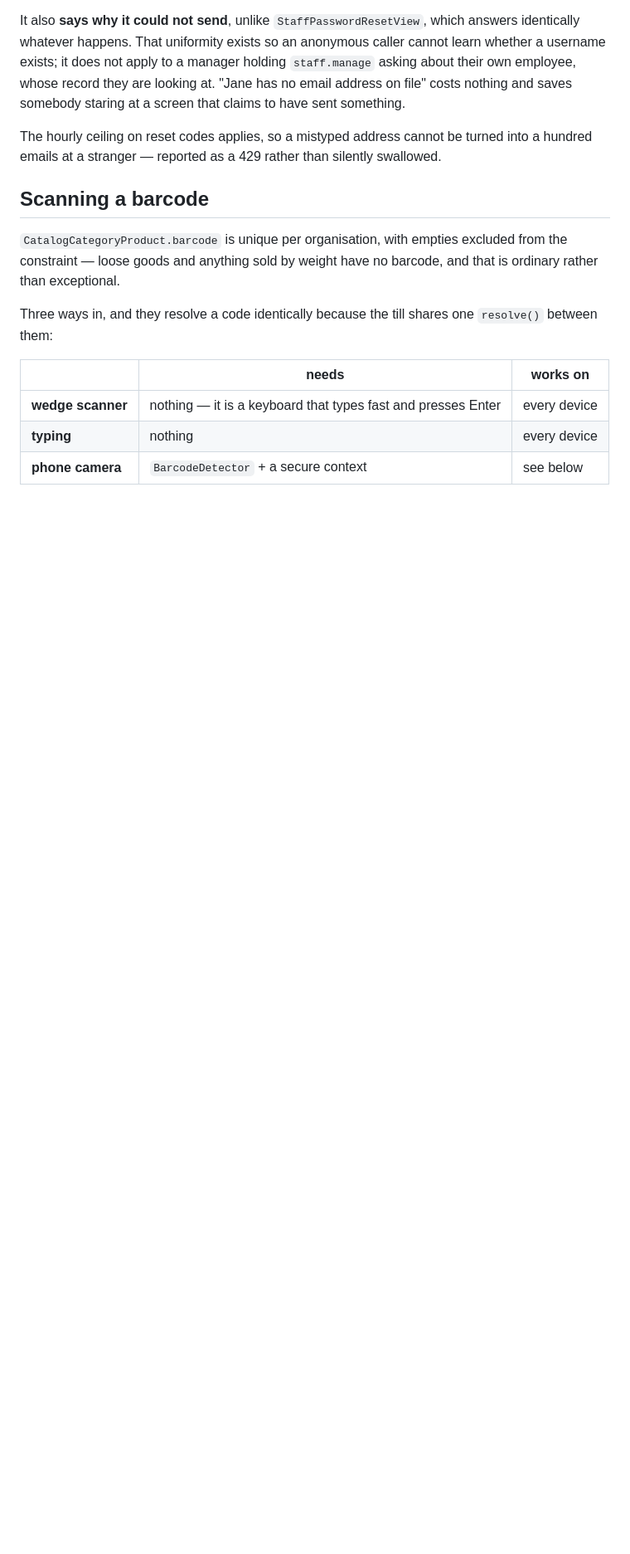
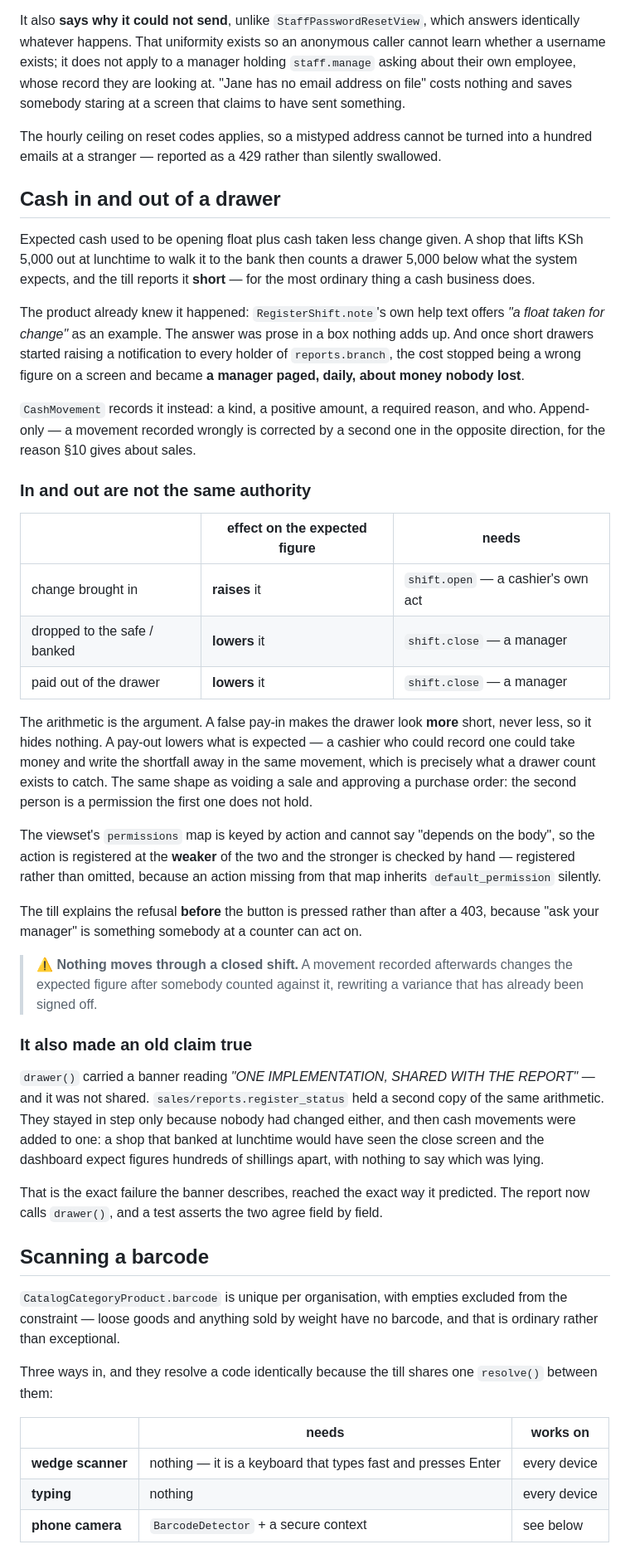
Before and after one commit to genmarstech/business-os, a Markdown page: README.md, the part around the change. Shown at 83% size. Rendered like a GitHub page; blank space fills up the shorter version.

Commit message:
Write down why cash movements exist, beside the rest of the drawer
The code landed in the previous commit without its README section: the edit
was written against text that only exists on the let-staff-into-the-office
branch, asserted, and the commit went ahead without it.

Only ADDS a section here. The "what is left of V2" list still names cash
reconciliation and still carries a duplicated paragraph — both are corrected
on that other branch, and editing them here as well would only be a conflict
for whichever merges second.

Co-Authored-By: Claude Opus 5 <noreply@anthropic.com>

```diff
--- a/README.md
+++ b/README.md
@@ -619,6 +619,64 @@ The hourly ceiling on reset codes applies, so a mistyped address cannot be
 turned into a hundred emails at a stranger — reported as a 429 rather than
 silently swallowed.
 
+## Cash in and out of a drawer
+
+Expected cash used to be opening float plus cash taken less change given. A
+shop that lifts KSh 5,000 out at lunchtime to walk it to the bank then counts
+a drawer 5,000 below what the system expects, and the till reports it
+**short** — for the most ordinary thing a cash business does.
+
+The product already knew it happened: `RegisterShift.note`'s own help text
+offers *"a float taken for change"* as an example. The answer was prose in a
+box nothing adds up. And once short drawers started raising a notification to
+every holder of `reports.branch`, the cost stopped being a wrong figure on a
+screen and became **a manager paged, daily, about money nobody lost**.
+
+`CashMovement` records it instead: a kind, a positive amount, a required
+reason, and who. Append-only — a movement recorded wrongly is corrected by a
+second one in the opposite direction, for the reason §10 gives about sales.
+
+### In and out are not the same authority
+
+| | effect on the expected figure | needs |
+|---|---|---|
+| change brought in | **raises** it | `shift.open` — a cashier's own act |
+| dropped to the safe / banked | **lowers** it | `shift.close` — a manager |
+| paid out of the drawer | **lowers** it | `shift.close` — a manager |
+
+The arithmetic is the argument. A false pay-in makes the drawer look **more**
+short, never less, so it hides nothing. A pay-out lowers what is expected — a
+cashier who could record one could take money and write the shortfall away in
+the same movement, which is precisely what a drawer count exists to catch. The
+same shape as voiding a sale and approving a purchase order: the second person
+is a permission the first one does not hold.
+
+The viewset's `permissions` map is keyed by action and cannot say "depends on
+the body", so the action is registered at the **weaker** of the two and the
+stronger is checked by hand — registered rather than omitted, because an
+action missing from that map inherits `default_permission` silently.
+
+The till explains the refusal **before** the button is pressed rather than
+after a 403, because "ask your manager" is something somebody at a counter can
+act on.
+
+> ⚠ **Nothing moves through a closed shift.** A movement recorded afterwards
+> changes the expected figure after somebody counted against it, rewriting a
+> variance that has already been signed off.
+
+### It also made an old claim true
+
+`drawer()` carried a banner reading *"ONE IMPLEMENTATION, SHARED WITH THE
+REPORT"* — and it was not shared. `sales/reports.register_status` held a
+second copy of the same arithmetic. They stayed in step only because nobody
+had changed either, and then cash movements were added to one: a shop that
+banked at lunchtime would have seen the close screen and the dashboard expect
+figures hundreds of shillings apart, with nothing to say which was lying.
+
+That is the exact failure the banner describes, reached the exact way it
+predicted. The report now calls `drawer()`, and a test asserts the two agree
+field by field.
+
 ## Scanning a barcode
 
 `CatalogCategoryProduct.barcode` is unique per organisation, with empties
```
